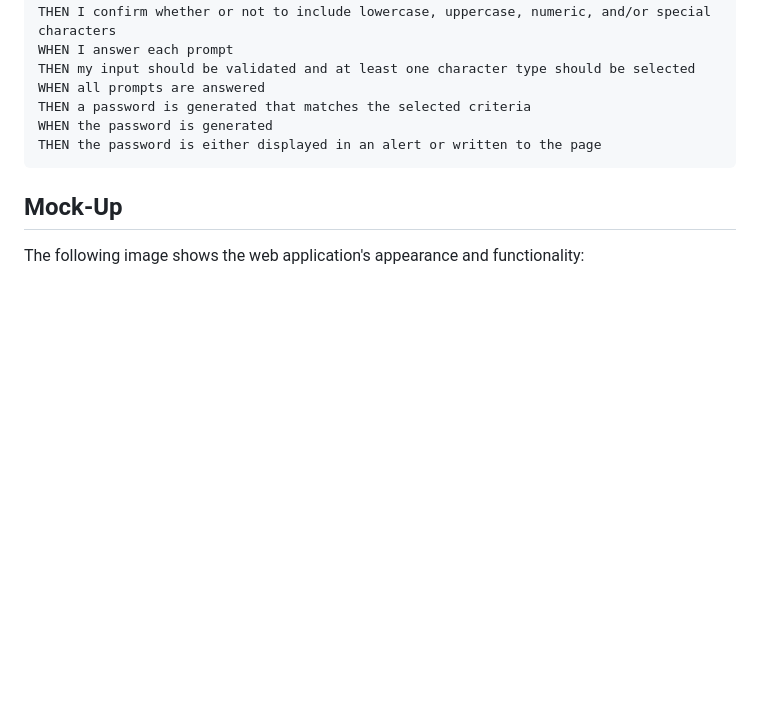
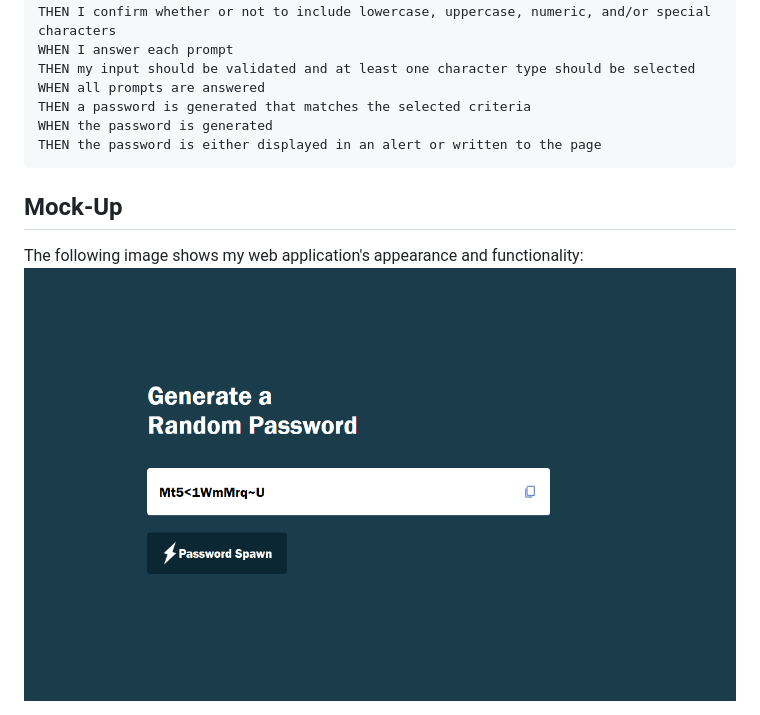
Before and after one commit to Jos-J/Fort_knox, a Markdown page: README.md, the part around the change printed below. Rendered like a GitHub page; pictures changed too: Assets/PassSpawn.png (added); blank space fills up the shorter version.

Commit message:
added image and webpage

```diff
--- a/README.md
+++ b/README.md
@@ -32,5 +32,6 @@ THEN the password is either displayed in an alert or written to the page
 
 ## Mock-Up
 
-The following image shows the web application's appearance and functionality:
+The following image shows my web application's appearance and functionality:
+![password gen](/Assets/PassSpawn.png)
 
```
Also changed, not shown: other parts of README.md (+4 -1 lines).
